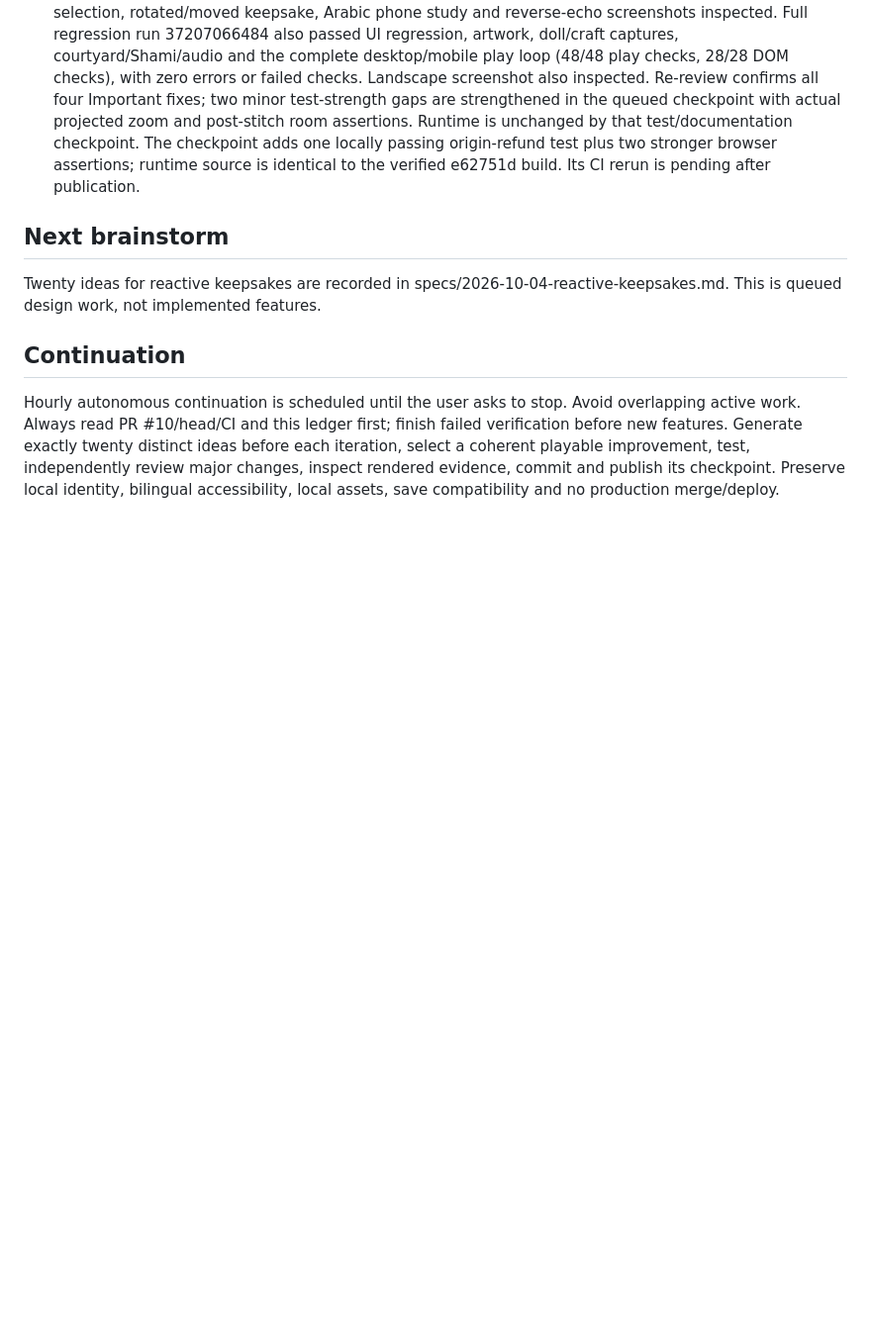
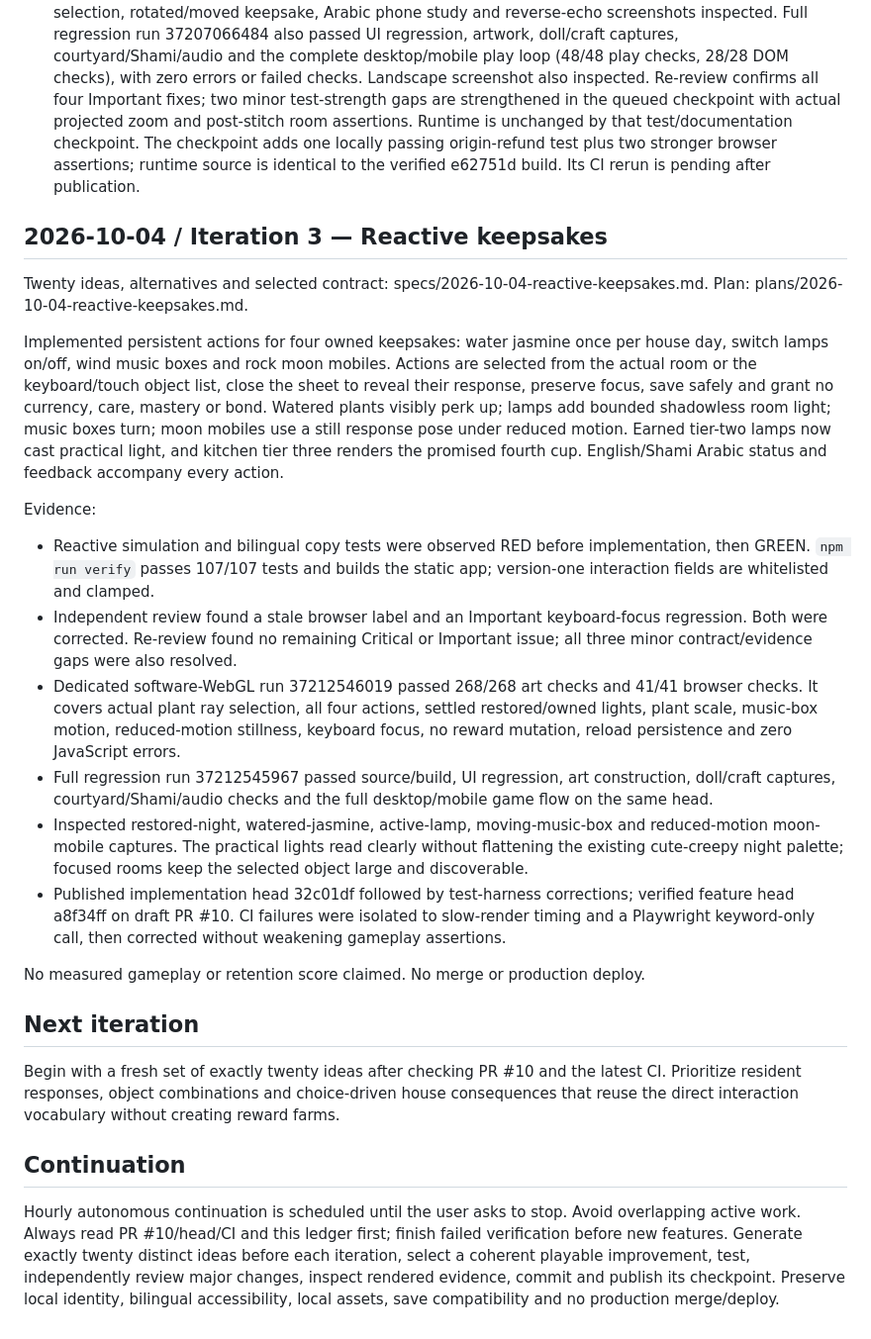
Before and after one commit to TasneemKJ/Bait-Al-dumiah, a Markdown page: docs/superpowers/iteration-ledger.md, the part around the change. Shown at 99% size. Rendered like a GitHub page; blank space fills up the shorter version.

Commit message:
docs: checkpoint verified reactive-keepsake iteration

```diff
--- a/docs/superpowers/iteration-ledger.md
+++ b/docs/superpowers/iteration-ledger.md
@@ -30,8 +30,24 @@ Evidence so far:
 - Browser regressions exercise whole-house ray pick, selected-object action sheet, recall/hint/reverse answers, camera drag rejection, actual decoration pick, quarter-turn, free move, reload persistence, Arabic 320px targets and 667px populated-room reachability.
 - Remote feature commit a866655 followed by review fixes; verification head e62751d. Dedicated software-WebGL run 37207066426 passed 26/26 browser checks and 265/265 artwork checks; actual selection, rotated/moved keepsake, Arabic phone study and reverse-echo screenshots inspected. Full regression run 37207066484 also passed UI regression, artwork, doll/craft captures, courtyard/Shami/audio and the complete desktop/mobile play loop (48/48 play checks, 28/28 DOM checks), with zero errors or failed checks. Landscape screenshot also inspected. Re-review confirms all four Important fixes; two minor test-strength gaps are strengthened in the queued checkpoint with actual projected zoom and post-stitch room assertions. Runtime is unchanged by that test/documentation checkpoint. The checkpoint adds one locally passing origin-refund test plus two stronger browser assertions; runtime source is identical to the verified e62751d build. Its CI rerun is pending after publication.
 
-## Next brainstorm
-Twenty ideas for reactive keepsakes are recorded in specs/2026-10-04-reactive-keepsakes.md. This is queued design work, not implemented features.
+## 2026-10-04 / Iteration 3 — Reactive keepsakes
+Twenty ideas, alternatives and selected contract: specs/2026-10-04-reactive-keepsakes.md.
+Plan: plans/2026-10-04-reactive-keepsakes.md.
+
+Implemented persistent actions for four owned keepsakes: water jasmine once per house day, switch lamps on/off, wind music boxes and rock moon mobiles. Actions are selected from the actual room or the keyboard/touch object list, close the sheet to reveal their response, preserve focus, save safely and grant no currency, care, mastery or bond. Watered plants visibly perk up; lamps add bounded shadowless room light; music boxes turn; moon mobiles use a still response pose under reduced motion. Earned tier-two lamps now cast practical light, and kitchen tier three renders the promised fourth cup. English/Shami Arabic status and feedback accompany every action.
+
+Evidence:
+- Reactive simulation and bilingual copy tests were observed RED before implementation, then GREEN. `npm run verify` passes 107/107 tests and builds the static app; version-one interaction fields are whitelisted and clamped.
+- Independent review found a stale browser label and an Important keyboard-focus regression. Both were corrected. Re-review found no remaining Critical or Important issue; all three minor contract/evidence gaps were also resolved.
+- Dedicated software-WebGL run 37212546019 passed 268/268 art checks and 41/41 browser checks. It covers actual plant ray selection, all four actions, settled restored/owned lights, plant scale, music-box motion, reduced-motion stillness, keyboard focus, no reward mutation, reload persistence and zero JavaScript errors.
+- Full regression run 37212545967 passed source/build, UI regression, art construction, doll/craft captures, courtyard/Shami/audio checks and the full desktop/mobile game flow on the same head.
+- Inspected restored-night, watered-jasmine, active-lamp, moving-music-box and reduced-motion moon-mobile captures. The practical lights read clearly without flattening the existing cute-creepy night palette; focused rooms keep the selected object large and discoverable.
+- Published implementation head 32c01df followed by test-harness corrections; verified feature head a8f34ff on draft PR #10. CI failures were isolated to slow-render timing and a Playwright keyword-only call, then corrected without weakening gameplay assertions.
+
+No measured gameplay or retention score claimed. No merge or production deploy.
+
+## Next iteration
+Begin with a fresh set of exactly twenty ideas after checking PR #10 and the latest CI. Prioritize resident responses, object combinations and choice-driven house consequences that reuse the direct interaction vocabulary without creating reward farms.
 
 ## Continuation
 Hourly autonomous continuation is scheduled until the user asks to stop. Avoid overlapping active work. Always read PR #10/head/CI and this ledger first; finish failed verification before new features. Generate exactly twenty distinct ideas before each iteration, select a coherent playable improvement, test, independently review major changes, inspect rendered evidence, commit and publish its checkpoint. Preserve local identity, bilingual accessibility, local assets, save compatibility and no production merge/deploy.
```
Also changed, not shown: 1 other file.
